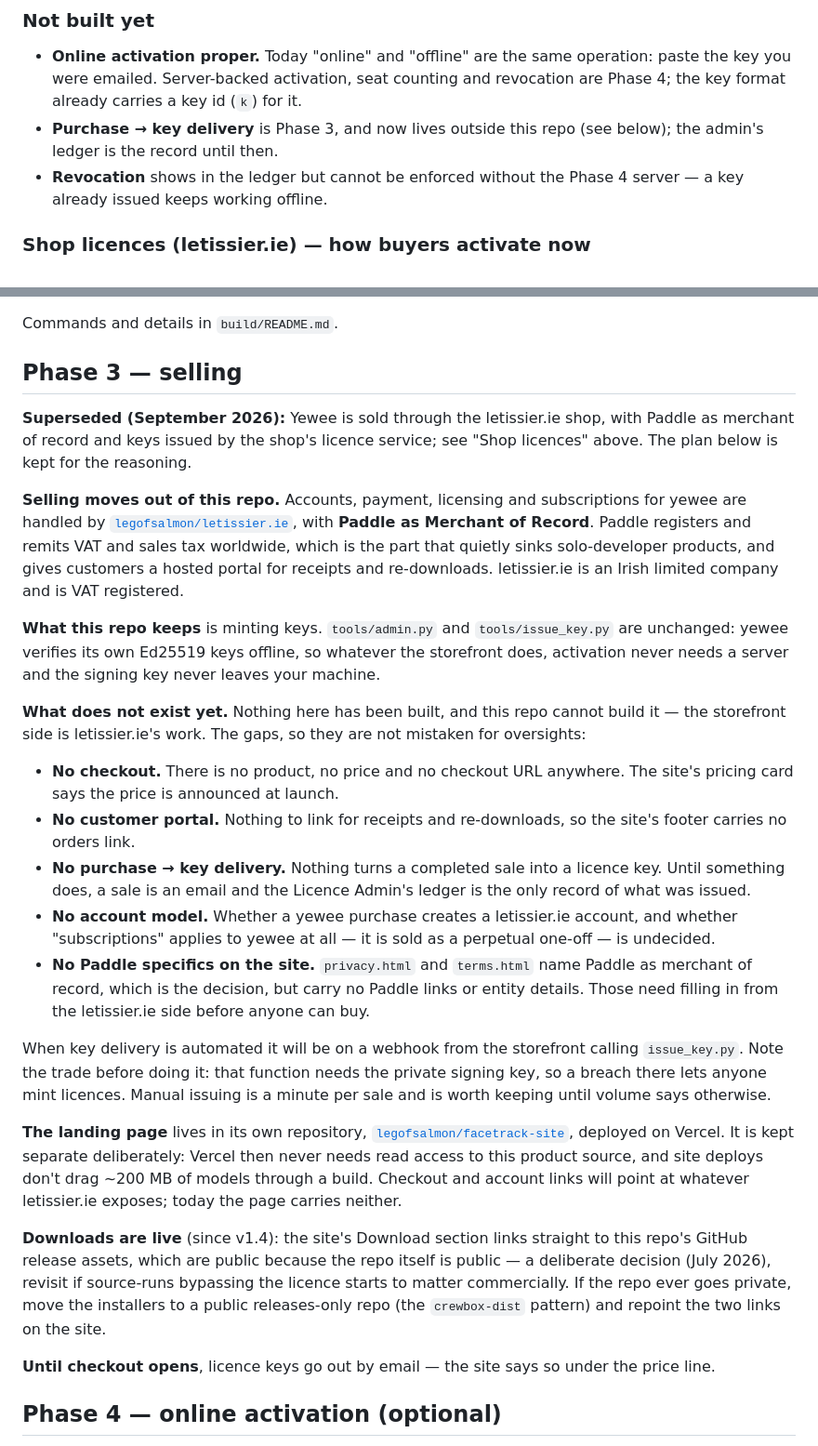
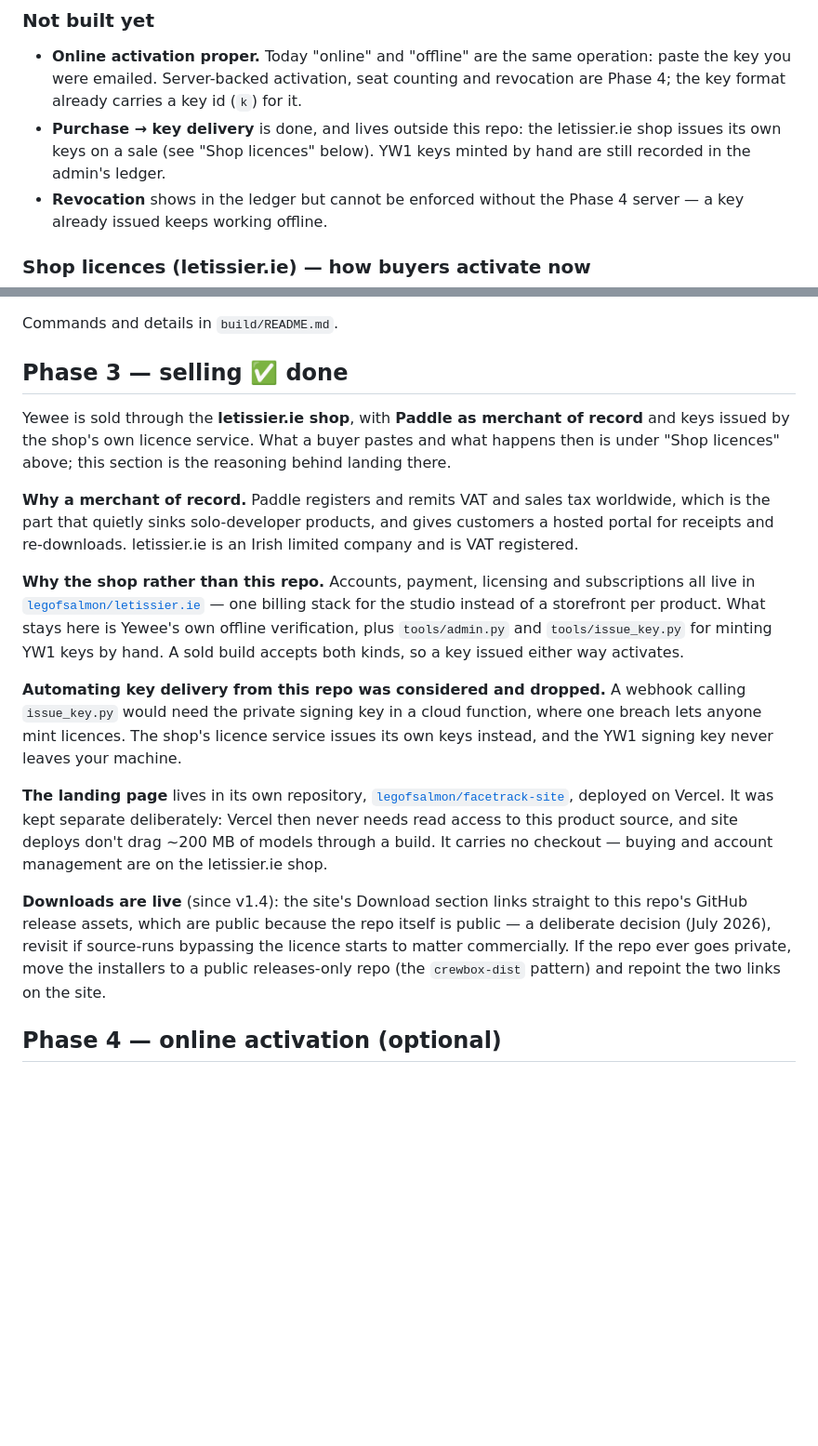
Before and after one commit to legofsalmon/facetrack, a Markdown page: docs/DISTRIBUTION.md, 2 parts joined by grey strips. Shown at 93% size. Rendered like a GitHub page; blank space fills up the shorter version.

Commit message:
docs: cut Phase 3 down to removing Lemon Squeezy
main's docs pass added a "Superseded" banner to Phase 3 but left the old
Lemon Squeezy plan underneath it, so main still named Lemon Squeezy as
merchant of record in three places. Merging main into this branch then
produced a section that announced the live shop and, two paragraphs
later, said there was no checkout, no portal and no key delivery.

Phase 3 is now one accurate section: sold through the letissier.ie shop,
Paddle as merchant of record, keys from the shop's licence service, and
the reasoning for each, pointing at "Shop licences" for the mechanics.
The claims that nothing had been built are gone, as is "until checkout
opens". The downloads and repo-visibility paragraph is unchanged.

Also corrects the "Purchase -> key delivery" bullet under Phase 1, which
still described it as unbuilt.

Co-Authored-By: Claude Opus 5 (1M context) <noreply@anthropic.com>
Claude-Session: https://claude.ai/code/session_01FAqZBtPFMepkmYnSC2pd1p

```diff
--- a/docs/DISTRIBUTION.md
+++ b/docs/DISTRIBUTION.md
@@ -176,8 +176,9 @@ on the environment.
   same operation: paste the key you were emailed. Server-backed
   activation, seat counting and revocation are Phase 4; the key format
   already carries a key id (`k`) for it.
-- **Purchase → key delivery** is Phase 3, and now lives outside this repo
-  (see below); the admin's ledger is the record until then.
+- **Purchase → key delivery** is done, and lives outside this repo: the
+  letissier.ie shop issues its own keys on a sale (see "Shop licences"
+  below). YW1 keys minted by hand are still recorded in the admin's ledger.
 - **Revocation** shows in the ledger but cannot be enforced without the
   Phase 4 server — a key already issued keeps working offline.
 
@@ -247,56 +248,38 @@ regresses).
 
 Commands and details in `build/README.md`.
 
-## Phase 3 — selling
+## Phase 3 — selling ✅ done
 
-**Superseded (September 2026):** Yewee is sold through the letissier.ie
-shop, with Paddle as merchant of record and keys issued by the shop's
-licence service; see "Shop licences" above. The plan below is kept for
-the reasoning.
+Yewee is sold through the **letissier.ie shop**, with **Paddle as merchant
+of record** and keys issued by the shop's own licence service. What a buyer
+pastes and what happens then is under "Shop licences" above; this section is
+the reasoning behind landing there.
 
-**Selling moves out of this repo.** Accounts, payment, licensing and
-subscriptions for yewee are handled by
-[`legofsalmon/letissier.ie`](https://github.com/legofsalmon/letissier.ie),
-with **Paddle as Merchant of Record**. Paddle registers and remits VAT and
-sales tax worldwide, which is the part that quietly sinks solo-developer
-products, and gives customers a hosted portal for receipts and re-downloads.
-letissier.ie is an Irish limited company and is VAT registered.
+**Why a merchant of record.** Paddle registers and remits VAT and sales tax
+worldwide, which is the part that quietly sinks solo-developer products, and
+gives customers a hosted portal for receipts and re-downloads. letissier.ie
+is an Irish limited company and is VAT registered.
 
-**What this repo keeps** is minting keys. `tools/admin.py` and
-`tools/issue_key.py` are unchanged: yewee verifies its own Ed25519 keys
-offline, so whatever the storefront does, activation never needs a server
-and the signing key never leaves your machine.
+**Why the shop rather than this repo.** Accounts, payment, licensing and
+subscriptions all live in
+[`legofsalmon/letissier.ie`](https://github.com/legofsalmon/letissier.ie) —
+one billing stack for the studio instead of a storefront per product. What
+stays here is Yewee's own offline verification, plus `tools/admin.py` and
+`tools/issue_key.py` for minting YW1 keys by hand. A sold build accepts both
+kinds, so a key issued either way activates.
 
-**What does not exist yet.** Nothing here has been built, and this repo
-cannot build it — the storefront side is letissier.ie's work. The gaps, so
-they are not mistaken for oversights:
-
-- **No checkout.** There is no product, no price and no checkout URL
-  anywhere. The site's pricing card says the price is announced at launch.
-- **No customer portal.** Nothing to link for receipts and re-downloads, so
-  the site's footer carries no orders link.
-- **No purchase → key delivery.** Nothing turns a completed sale into a
-  licence key. Until something does, a sale is an email and the Licence
-  Admin's ledger is the only record of what was issued.
-- **No account model.** Whether a yewee purchase creates a letissier.ie
-  account, and whether "subscriptions" applies to yewee at all — it is sold
-  as a perpetual one-off — is undecided.
-- **No Paddle specifics on the site.** `privacy.html` and `terms.html` name
-  Paddle as merchant of record, which is the decision, but carry no Paddle
-  links or entity details. Those need filling in from the letissier.ie side
-  before anyone can buy.
-
-When key delivery is automated it will be on a webhook from the storefront
-calling `issue_key.py`. Note the trade before doing it: that function needs
-the private signing key, so a breach there lets anyone mint licences. Manual
-issuing is a minute per sale and is worth keeping until volume says otherwise.
+**Automating key delivery from this repo was considered and dropped.** A
+webhook calling `issue_key.py` would need the private signing key in a cloud
+function, where one breach lets anyone mint licences. The shop's licence
+service issues its own keys instead, and the YW1 signing key never leaves
+your machine.
 
 **The landing page** lives in its own repository,
 [`legofsalmon/facetrack-site`](https://github.com/legofsalmon/facetrack-site),
-deployed on Vercel. It is kept separate deliberately: Vercel then never
+deployed on Vercel. It was kept separate deliberately: Vercel then never
 needs read access to this product source, and site deploys don't drag
-~200 MB of models through a build. Checkout and account links will point at
-whatever letissier.ie exposes; today the page carries neither.
+~200 MB of models through a build. It carries no checkout — buying and
+account management are on the letissier.ie shop.
 
 **Downloads are live** (since v1.4): the site's Download section links
 straight to this repo's GitHub release assets, which are public because
@@ -306,9 +289,6 @@ the repo ever goes private, move the installers to a public
 releases-only repo (the `crewbox-dist` pattern) and repoint the two
 links on the site.
 
-**Until checkout opens**, licence keys go out by email — the site says
-so under the price line.
-
 ## Phase 4 — online activation (optional)
 
 Only needed for revocation and seat limits, which require a server and a
```
